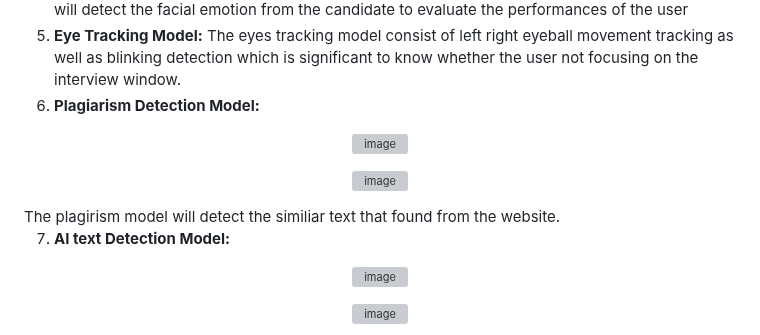
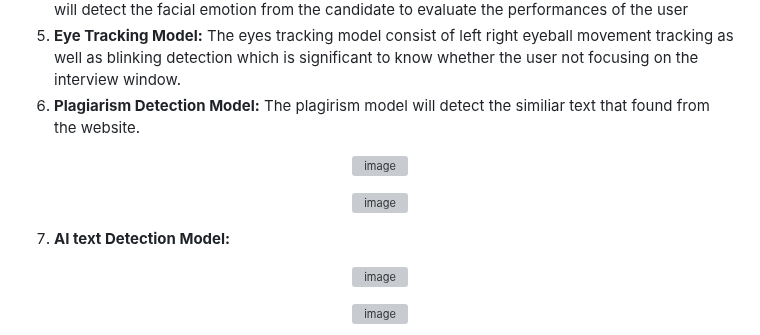
Before and after one commit to SHINE-six/HireSight, a Markdown page: README.md, the part around the change. Drawn GitHub-style; grey boxes are pictures that could not be loaded.

```diff
--- a/README.md
+++ b/README.md
@@ -51,13 +51,13 @@ The following models were trained as part of the AI Recruitment System:
    The eyes tracking model consist of left right eyeball movement tracking as well as blinking detection which is significant to know whether the user not focusing on the
    interview window.
 6. **Plagiarism Detection Model:**
+   The plagirism model will detect the similiar text that found from the website.
 <p align="center">
   <img src="https://github.com/SHINE-six/HireSight/assets/91732305/bdf3a1c8-2fb2-4379-b3de-eb072f735c69" alt="image" width="60%" />
 </p>
 <p align="center">
   <img src="https://github.com/SHINE-six/HireSight/assets/91732305/2a89da7e-3563-4e60-a24b-5dd7116ef091" alt="image" width="60%" />
 </p>
-   The plagirism model will detect the similiar text that found from the website.
 
 7. **AI text Detection Model:**
 <p align="center">
```
